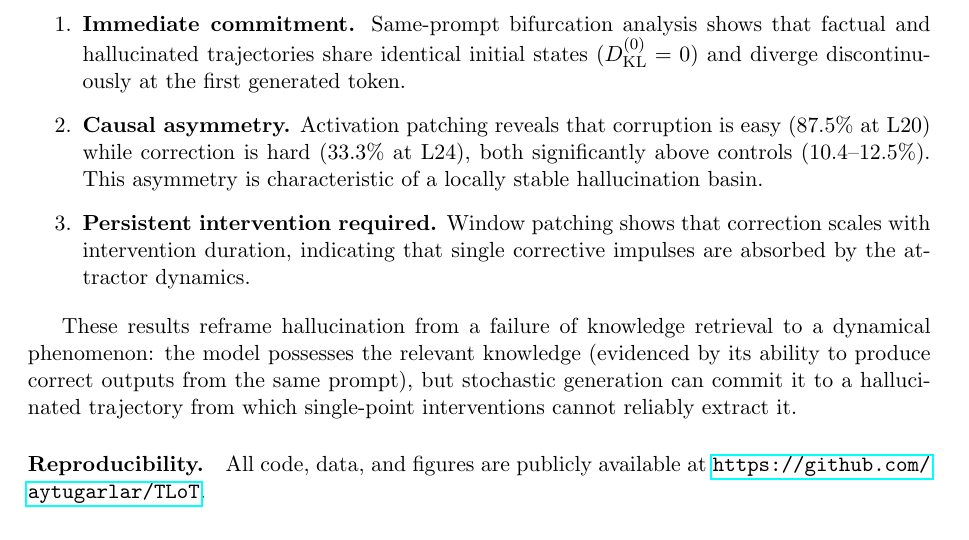
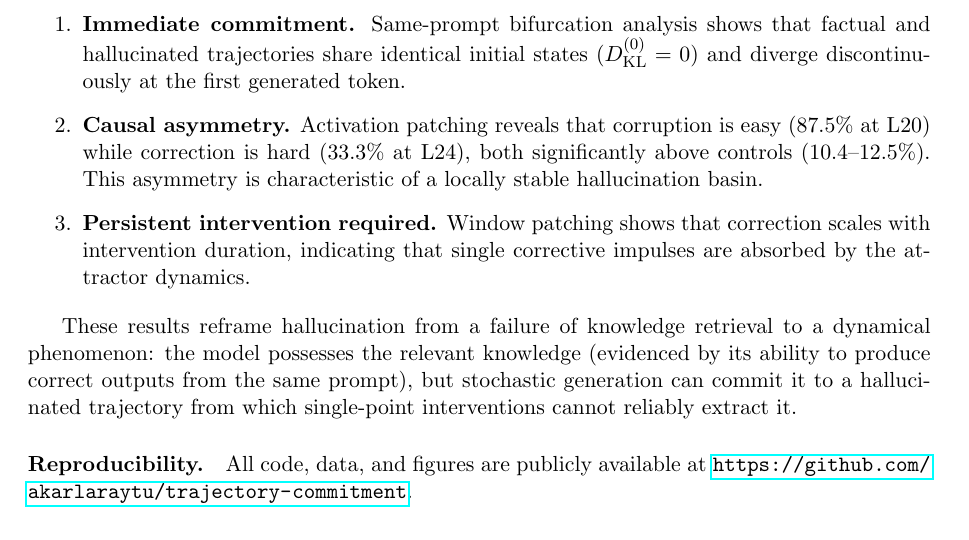
Before and after one commit to akarlaraytu/trajectory-commitment, a LaTeX paper (paper/hallucination_trajectory_commitment.tex): part of page 11 of 17, cut so that both start at the same text. Compiled offline with pdfLaTeX.

Commit message:
Update GitHub URL to akarlaraytu/trajectory-commitment

```diff
--- a/paper/hallucination_trajectory_commitment.tex
+++ b/paper/hallucination_trajectory_commitment.tex
@@ -382,7 +382,7 @@ We provide causal evidence that hallucination in autoregressive language models
 
 These results reframe hallucination from a failure of knowledge retrieval to a dynamical phenomenon: the model possesses the relevant knowledge (evidenced by its ability to produce correct outputs from the same prompt), but stochastic generation can commit it to a hallucinated trajectory from which single-point interventions cannot reliably extract it.
 
-\paragraph{Reproducibility.} All code, data, and figures are publicly available at \url{https://github.com/aytugarlar/TLoT}.
+\paragraph{Reproducibility.} All code, data, and figures are publicly available at \url{https://github.com/akarlaraytu/trajectory-commitment}.
 
 \bibliographystyle{plain}
 
```
Also changed, not shown: paper/hallucination_trajectory_commitment.pdf.
